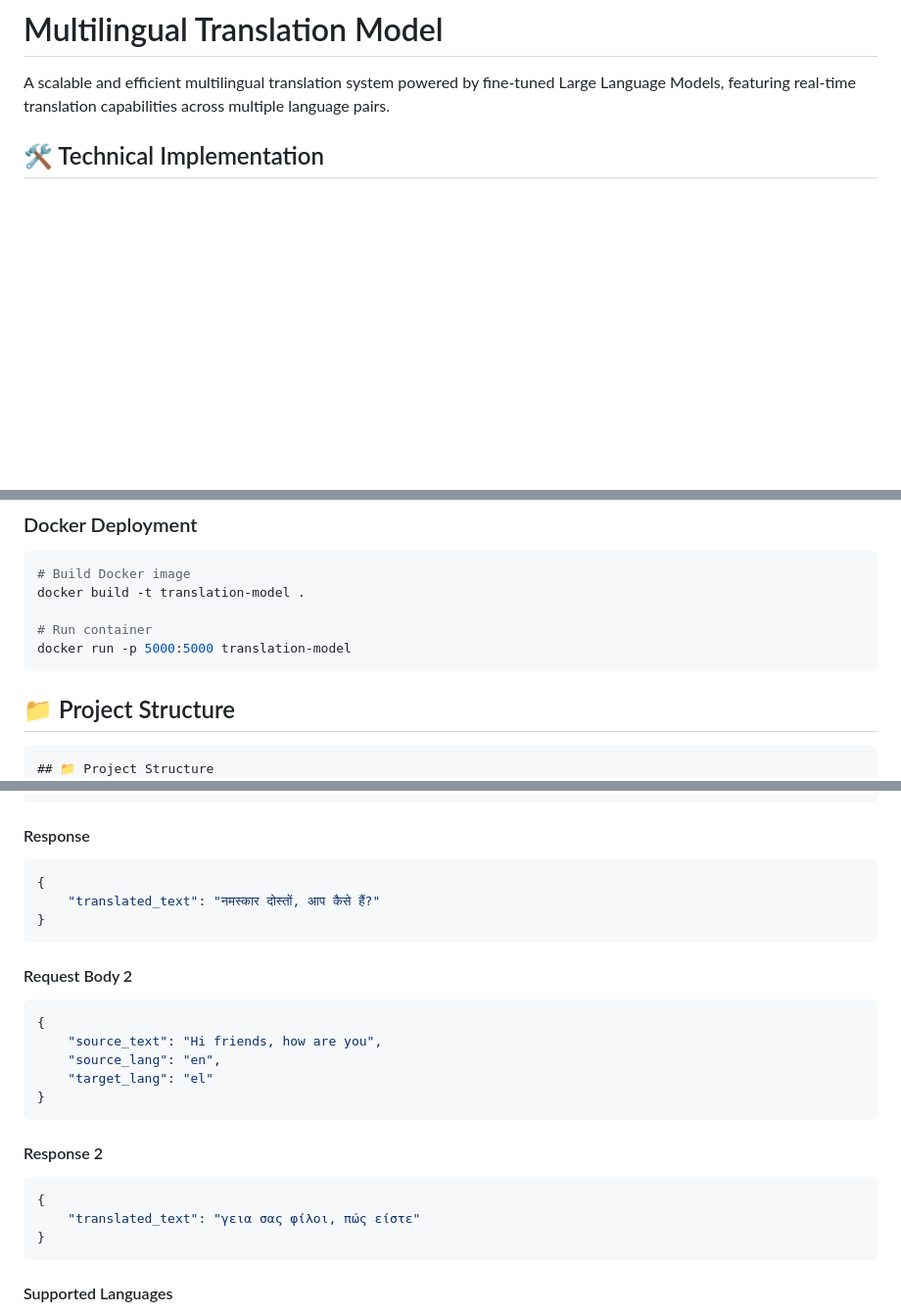
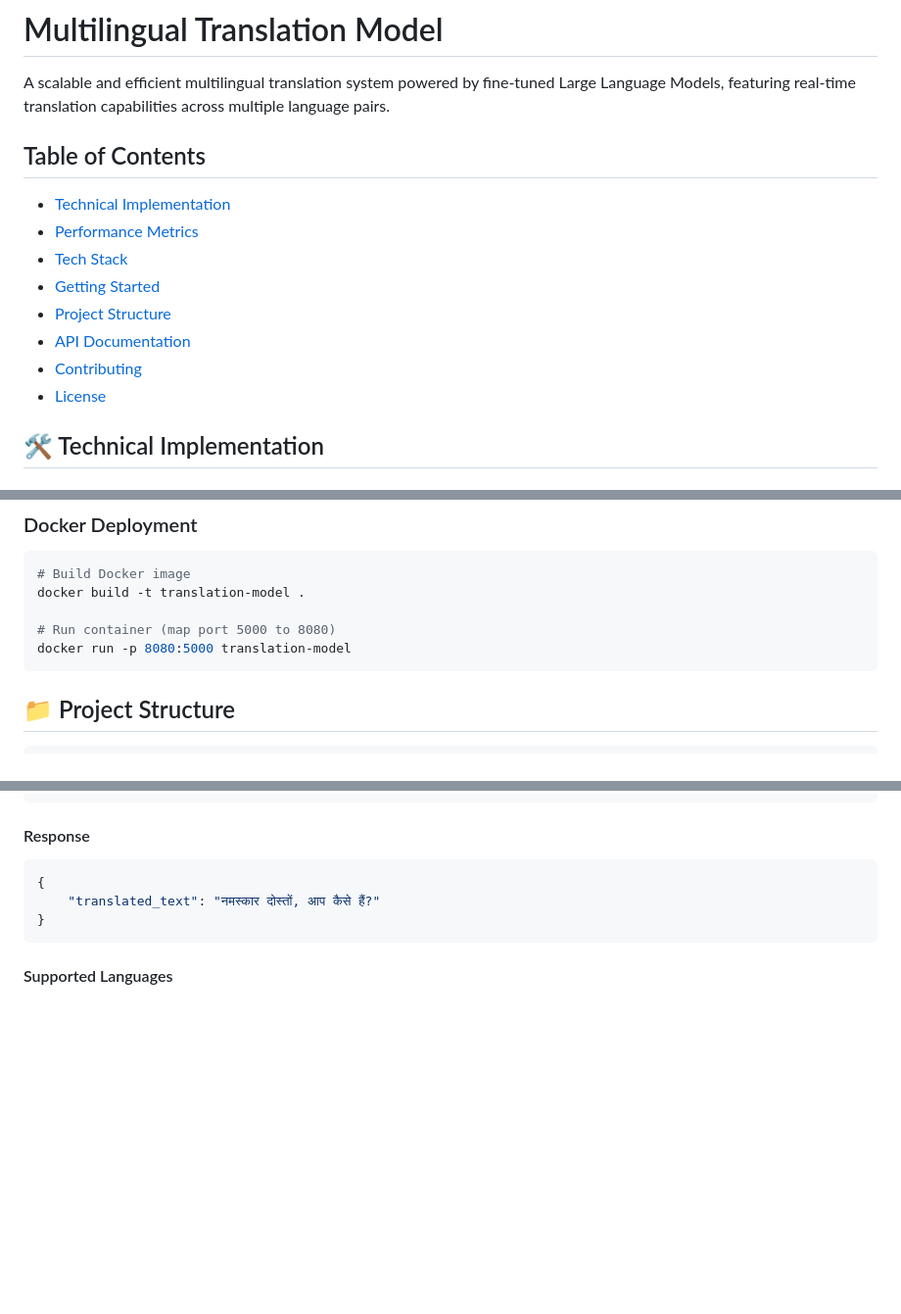
Before and after one commit to aktheroy/Multilingual_Translation, a Markdown page: README.md, 3 parts joined by grey strips. Shown: that part at 98% size. Drawn GitHub-style; blank space fills up the shorter version.

````diff
--- a/README.md
+++ b/README.md
@@ -1,6 +5,16 @@
 # Multilingual Translation Model
 
 A scalable and efficient multilingual translation system powered by fine-tuned Large Language Models, featuring real-time translation capabilities across multiple language pairs.
+
+## Table of Contents
+- [Technical Implementation](#-technical-implementation)
+- [Performance Metrics](#-performance-metrics)
+- [Tech Stack](#-tech-stack)
+- [Getting Started](#-getting-started)
+- [Project Structure](#-project-structure)
+- [API Documentation](#-api-documentation)
+- [Contributing](#-contributing)
+- [License](#-license)
 
 ## 🛠️ Technical Implementation
 
@@ -63,13 +77,12 @@ open http://localhost:5000
 # Build Docker image
 docker build -t translation-model .
 
-# Run container
-docker run -p 5000:5000 translation-model
+# Run container (map port 5000 to 8080)
+docker run -p 8080:5000 translation-model
 ```
 
 ## 📁 Project Structure
 ```
-## 📁 Project Structure
 .
 ├── Backend/
 │   ├── ml/
@@ -140,21 +134,7 @@ Content-Type: application/json
     "translated_text": "नमस्कार दोस्तों, आप कैसे हैं?"
 }
 ```
-#### Request Body 2
-```json
-{
-    "source_text": "Hi friends, how are you",
-    "source_lang": "en",
-    "target_lang": "el"
-}
-```
 
-#### Response 2
-```json
-{
-    "translated_text": "γεια σας φίλοι, πώς είστε"
-}
-```
 #### Supported Languages
 - English (en)
 - Hindi (hi)
````
Also changed, not shown: other parts of README.md (+14 -55 lines).
